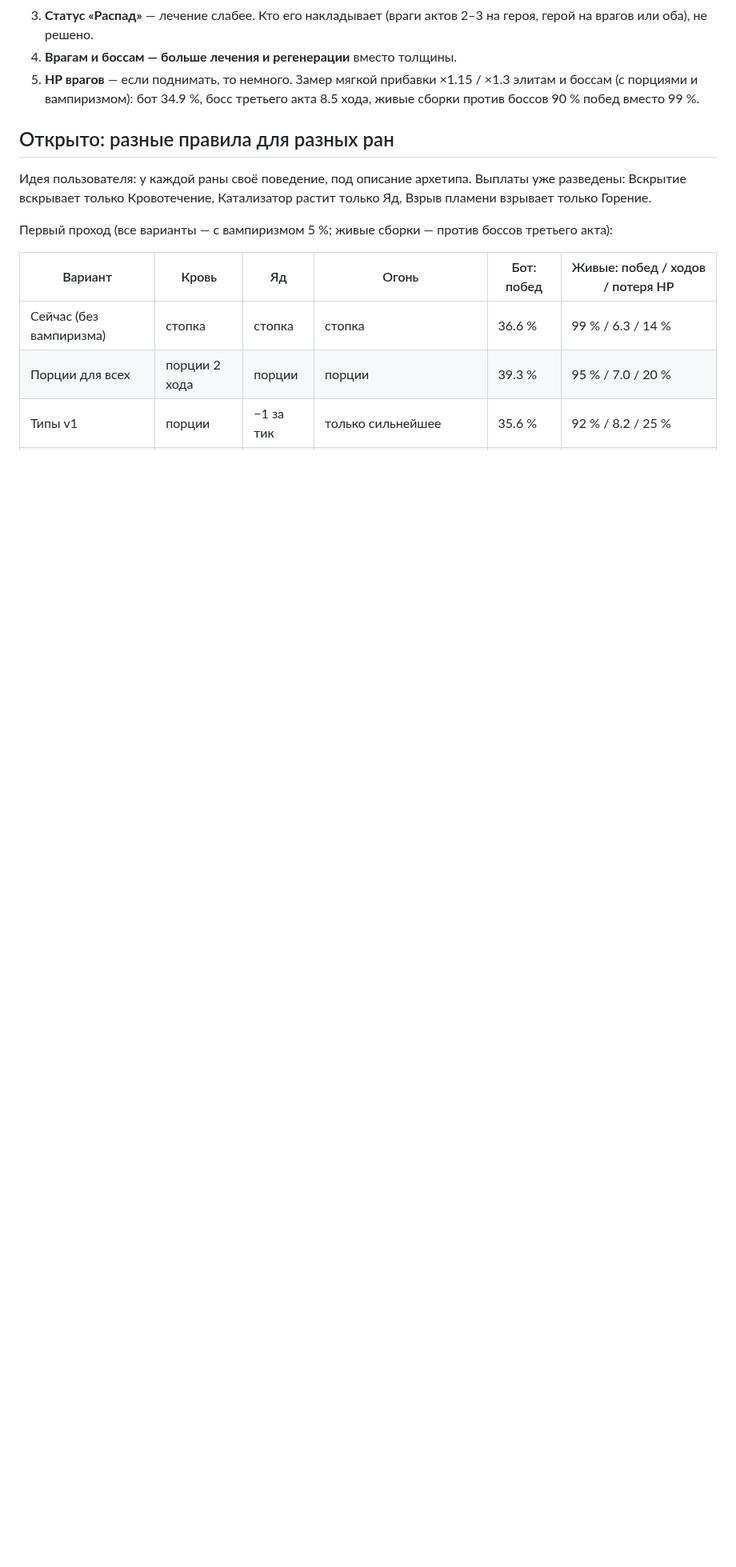
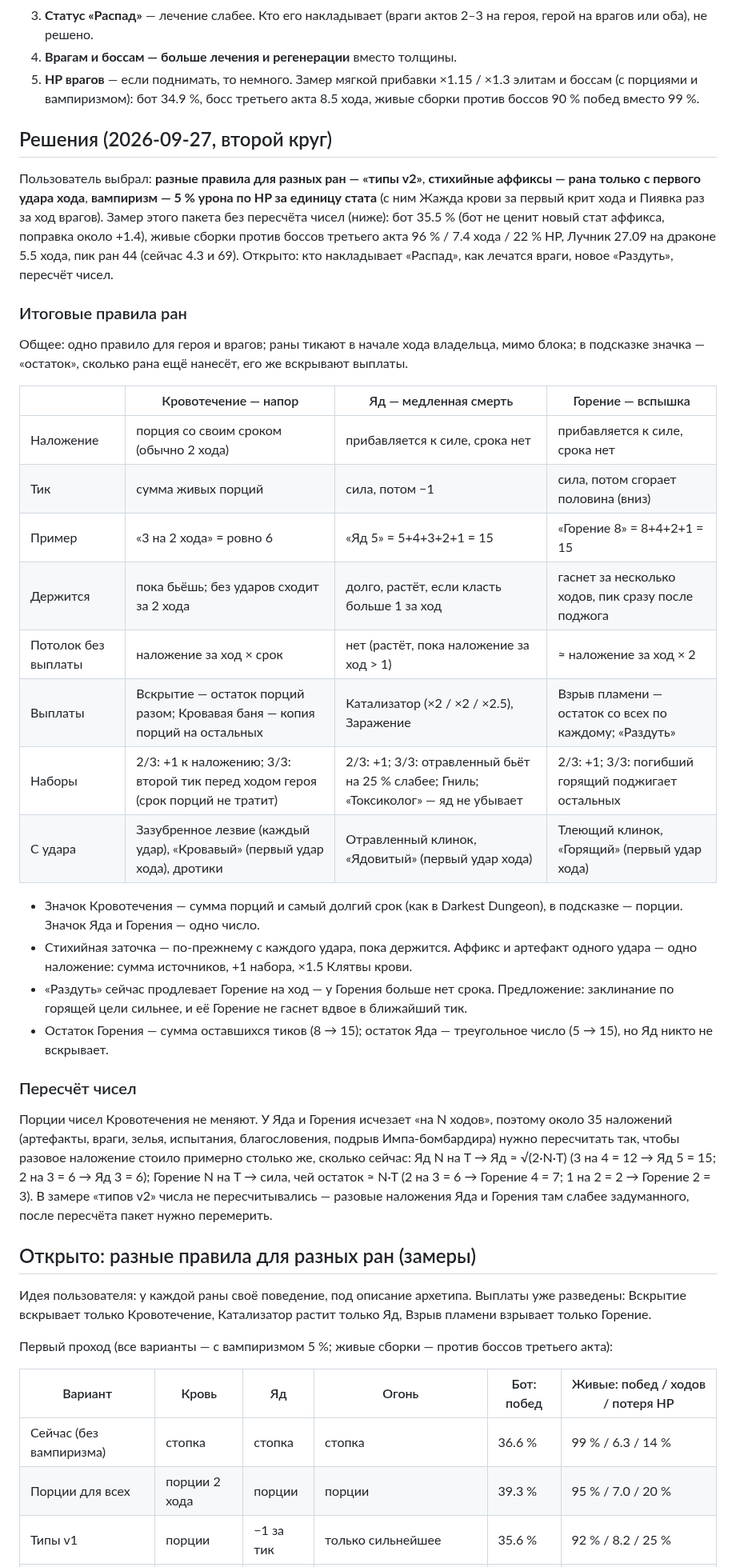
Before and after one commit to aleasdeck/AldkMonsterVersusGame, a Markdown page: docs/adr/0005-krivaya-slozhnosti-rany-vampirizm.md, the part around one of its changes. Shown at 80% size. Rendered like a GitHub page; blank space fills up the shorter version.

Commit message:
docs: ADR 0005 - final wound rules, affix and lifesteal decisions
Co-Authored-By: Claude Opus 5.5 <noreply@anthropic.com>
Claude-Session: https://claude.ai/code/session_01E9EAGo8DLpz1irFnALysCp

```diff
--- a/docs/adr/0005-krivaya-slozhnosti-rany-vampirizm.md
+++ b/docs/adr/0005-krivaya-slozhnosti-rany-vampirizm.md
@@ -71,7 +71,35 @@
 4. **Врагам и боссам — больше лечения и регенерации** вместо толщины.
 5. **HP врагов** — если поднимать, то немного. Замер мягкой прибавки ×1.15 / ×1.3 элитам и боссам (с порциями и вампиризмом): бот 34.9 %, босс третьего акта 8.5 хода, живые сборки против боссов 90 % побед вместо 99 %.
 
-## Открыто: разные правила для разных ран
+## Решения (2026-09-27, второй круг)
+
+Пользователь выбрал: **разные правила для разных ран — «типы v2»**, **стихийные аффиксы — рана только с первого удара хода**, **вампиризм — 5 % урона по HP за единицу стата** (с ним Жажда крови за первый крит хода и Пиявка раз за ход врагов). Замер этого пакета без пересчёта чисел (ниже): бот 35.5 % (бот не ценит новый стат аффикса, поправка около +1.4), живые сборки против боссов третьего акта 96 % / 7.4 хода / 22 % HP, Лучник 27.09 на драконе 5.5 хода, пик ран 44 (сейчас 4.3 и 69). Открыто: кто накладывает «Распад», как лечатся враги, новое «Раздуть», пересчёт чисел.
+
+### Итоговые правила ран
+
+Общее: одно правило для героя и врагов; раны тикают в начале хода владельца, мимо блока; в подсказке значка — «остаток», сколько рана ещё нанесёт, его же вскрывают выплаты.
+
+| | Кровотечение — напор | Яд — медленная смерть | Горение — вспышка |
+|---|---|---|---|
+| Наложение | порция со своим сроком (обычно 2 хода) | прибавляется к силе, срока нет | прибавляется к силе, срока нет |
+| Тик | сумма живых порций | сила, потом −1 | сила, потом сгорает половина (вниз) |
+| Пример | «3 на 2 хода» = ровно 6 | «Яд 5» = 5+4+3+2+1 = 15 | «Горение 8» = 8+4+2+1 = 15 |
+| Держится | пока бьёшь; без ударов сходит за 2 хода | долго, растёт, если класть больше 1 за ход | гаснет за несколько ходов, пик сразу после поджога |
+| Потолок без выплаты | наложение за ход × срок | нет (растёт, пока наложение за ход > 1) | ≈ наложение за ход × 2 |
+| Выплаты | Вскрытие — остаток порций разом; Кровавая баня — копия порций на остальных | Катализатор (×2 / ×2 / ×2.5), Заражение | Взрыв пламени — остаток со всех по каждому; «Раздуть» |
+| Наборы | 2/3: +1 к наложению; 3/3: второй тик перед ходом героя (срок порций не тратит) | 2/3: +1; 3/3: отравленный бьёт на 25 % слабее; Гниль; «Токсиколог» — яд не убывает | 2/3: +1; 3/3: погибший горящий поджигает остальных |
+| С удара | Зазубренное лезвие (каждый удар), «Кровавый» (первый удар хода), дротики | Отравленный клинок, «Ядовитый» (первый удар хода) | Тлеющий клинок, «Горящий» (первый удар хода) |
+
+- Значок Кровотечения — сумма порций и самый долгий срок (как в Darkest Dungeon), в подсказке — порции. Значок Яда и Горения — одно число.
+- Стихийная заточка — по-прежнему с каждого удара, пока держится. Аффикс и артефакт одного удара — одно наложение: сумма источников, +1 набора, ×1.5 Клятвы крови.
+- «Раздуть» сейчас продлевает Горение на ход — у Горения больше нет срока. Предложение: заклинание по горящей цели сильнее, и её Горение не гаснет вдвое в ближайший тик.
+- Остаток Горения — сумма оставшихся тиков (8 → 15); остаток Яда — треугольное число (5 → 15), но Яд никто не вскрывает.
+
+### Пересчёт чисел
+
+Порции чисел Кровотечения не меняют. У Яда и Горения исчезает «на N ходов», поэтому около 35 наложений (артефакты, враги, зелья, испытания, благословения, подрыв Импа-бомбардира) нужно пересчитать так, чтобы разовое наложение стоило примерно столько же, сколько сейчас: Яд N на T → Яд ≈ √(2·N·T) (3 на 4 = 12 → Яд 5 = 15; 2 на 3 = 6 → Яд 3 = 6); Горение N на T → сила, чей остаток ≈ N·T (2 на 3 = 6 → Горение 4 = 7; 1 на 2 = 2 → Горение 2 = 3). В замере «типов v2» числа не пересчитывались — разовые наложения Яда и Горения там слабее задуманного, после пересчёта пакет нужно перемерить.
+
+## Открыто: разные правила для разных ран (замеры)
 
 Идея пользователя: у каждой раны своё поведение, под описание архетипа. Выплаты уже разведены: Вскрытие вскрывает только Кровотечение, Катализатор растит только Яд, Взрыв пламени взрывает только Горение.
 
```
Also changed, not shown: other parts of docs/adr/0005-krivaya-slozhnosti-rany-vampirizm.md (+1 -1 lines).
